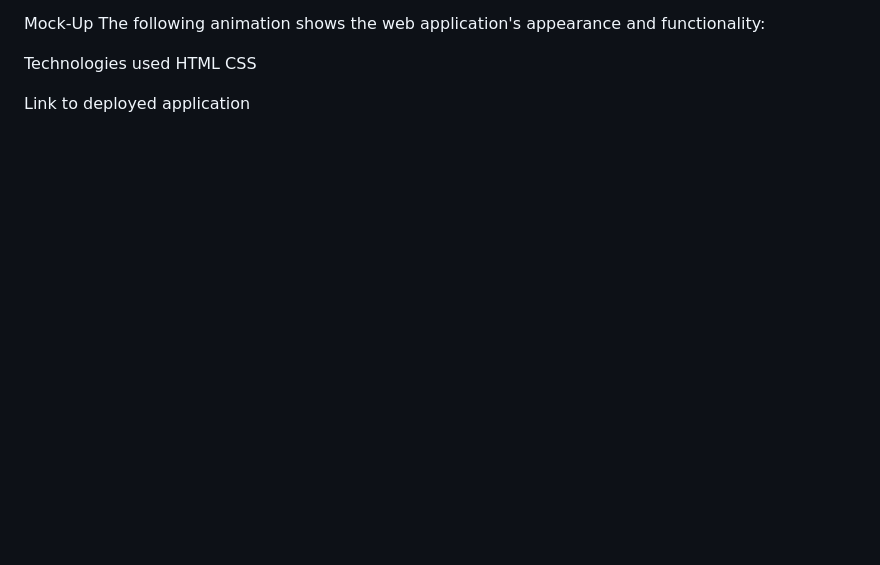
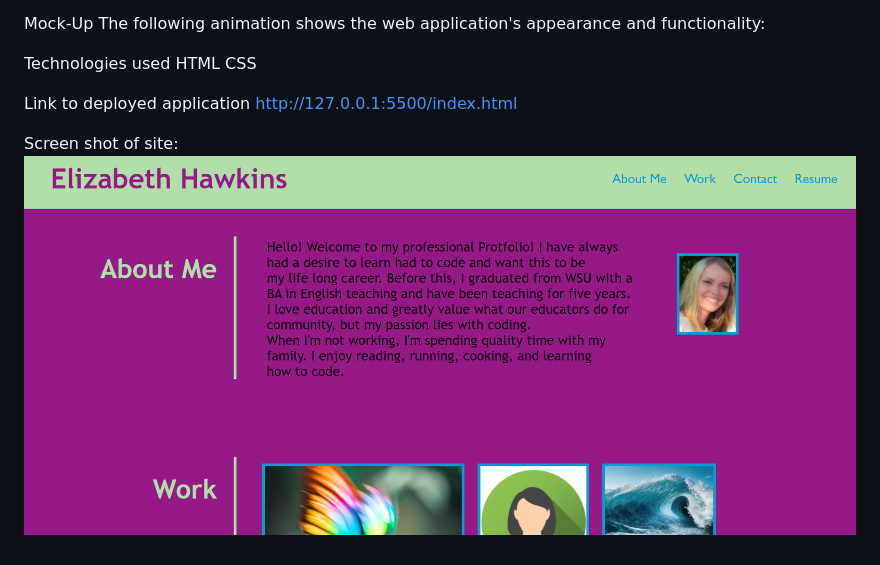
Before and after one commit to elihawkins123/Professional-Portfolio, a Markdown page: README.md, the part around the change. Drawn GitHub-style; pictures changed too: image.png (added); blank space fills up the shorter version.

```diff
--- a/README.md
+++ b/README.md
@@ -20,3 +20,7 @@ Technologies used
 HTML CSS
 
 Link to deployed application
+http://127.0.0.1:5500/index.html
+
+Screen shot of site:
+![Alt text](image.png)
```
Also changed, not shown: assests/images/image3.png (added).
